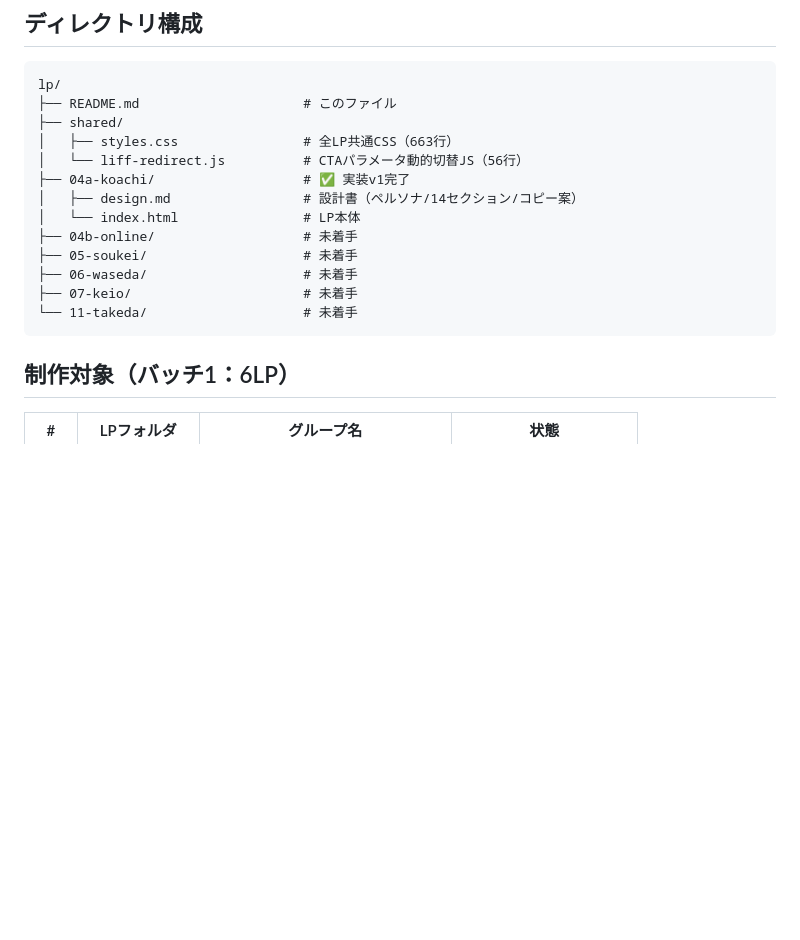
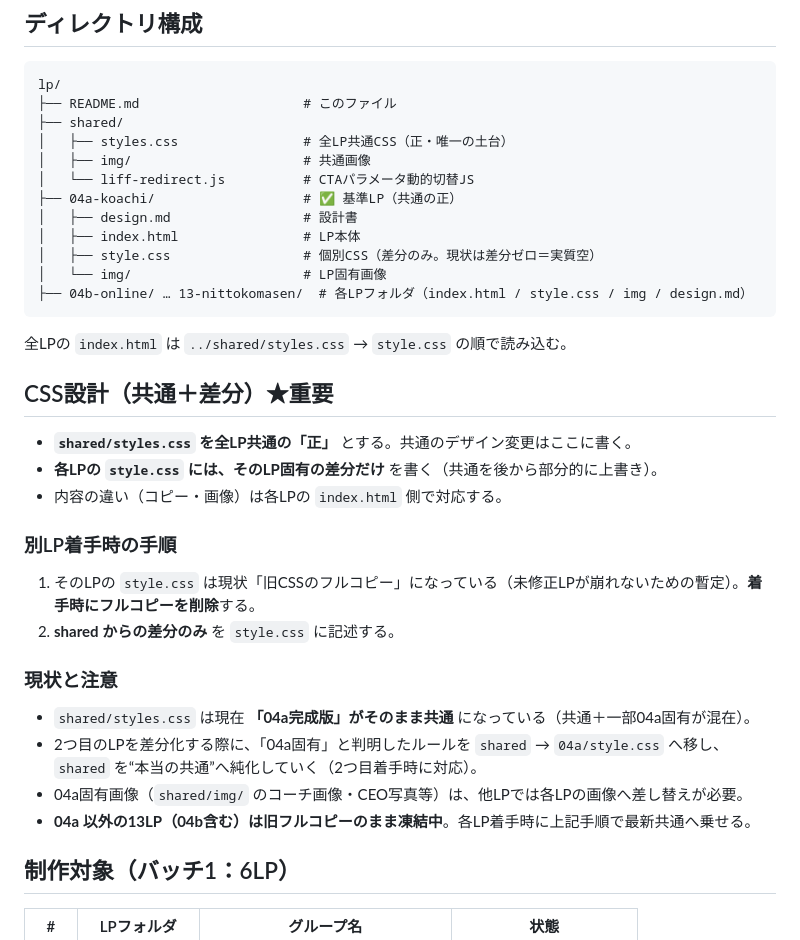
Before and after one commit to shonters4545/fastup-lp, a Markdown page: README.md, the part around the change. GitHub-like rendering; blank space fills up the shorter version.

Commit message:
README: CSS設計方針(共通shared＋各LP差分)とディレクトリ構成を更新
- shared/styles.css を共通の正、各LP style.css は差分のみとする方針を明記
- 別LP着手時の手順(フルコピー削除→差分のみ)を追記
- 現状の注意(sharedは04a完成版が共通化/13LPは旧コピー凍結)を追記
- 14LPに増えたディレクトリ構成へ更新

Co-Authored-By: Claude Opus 4.8 (1M context) <noreply@anthropic.com>

````diff
--- a/README.md
+++ b/README.md
@@ -16,17 +16,34 @@ FAST-UP逆転塾の新Google広告アカウント運用に向けた、14広告
 lp/
 ├── README.md                     # このファイル
 ├── shared/
-│   ├── styles.css                # 全LP共通CSS（663行）
-│   └── liff-redirect.js          # CTAパラメータ動的切替JS（56行）
-├── 04a-koachi/                   # ✅ 実装v1完了
-│   ├── design.md                 # 設計書（ペルソナ/14セクション/コピー案）
-│   └── index.html                # LP本体
-├── 04b-online/                   # 未着手
-├── 05-soukei/                    # 未着手
-├── 06-waseda/                    # 未着手
-├── 07-keio/                      # 未着手
-└── 11-takeda/                    # 未着手
+│   ├── styles.css                # 全LP共通CSS（正・唯一の土台）
+│   ├── img/                      # 共通画像
+│   └── liff-redirect.js          # CTAパラメータ動的切替JS
+├── 04a-koachi/                   # ✅ 基準LP（共通の正）
+│   ├── design.md                 # 設計書
+│   ├── index.html                # LP本体
+│   ├── style.css                 # 個別CSS（差分のみ。現状は差分ゼロ＝実質空）
+│   └── img/                      # LP固有画像
+├── 04b-online/ … 13-nittokomasen/  # 各LPフォルダ（index.html / style.css / img / design.md）
 ```
+
+全LPの `index.html` は `../shared/styles.css` → `style.css` の順で読み込む。
+
+## CSS設計（共通＋差分）★重要
+
+- **`shared/styles.css` を全LP共通の「正」** とする。共通のデザイン変更はここに書く。
+- **各LPの `style.css` には、そのLP固有の差分だけ** を書く（共通を後から部分的に上書き）。
+- 内容の違い（コピー・画像）は各LPの `index.html` 側で対応する。
+
+### 別LP着手時の手順
+1. そのLPの `style.css` は現状「旧CSSのフルコピー」になっている（未修正LPが崩れないための暫定）。**着手時にフルコピーを削除**する。
+2. **shared からの差分のみ** を `style.css` に記述する。
+
+### 現状と注意
+- `shared/styles.css` は現在 **「04a完成版」がそのまま共通** になっている（共通＋一部04a固有が混在）。
+- 2つ目のLPを差分化する際に、「04a固有」と判明したルールを `shared` → `04a/style.css` へ移し、`shared` を“本当の共通”へ純化していく（2つ目着手時に対応）。
+- 04a固有画像（`shared/img/` のコーチ画像・CEO写真等）は、他LPでは各LPの画像へ差し替えが必要。
+- **04a 以外の13LP（04b含む）は旧フルコピーのまま凍結中**。各LP着手時に上記手順で最新共通へ乗せる。
 
 ## 制作対象（バッチ1：6LP）
 
````
